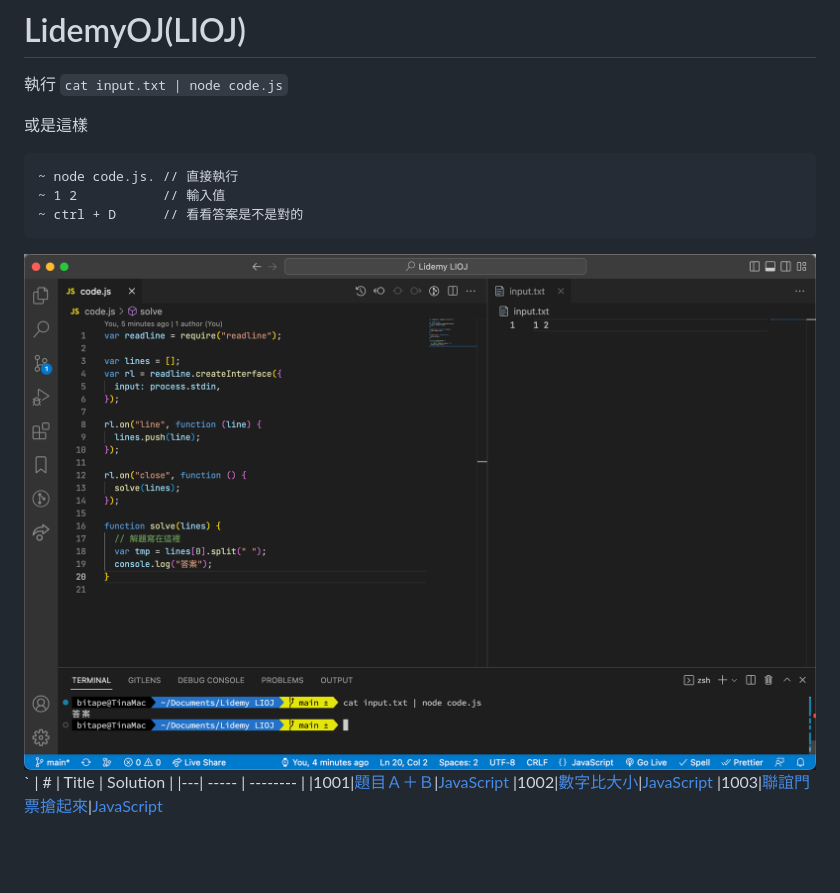
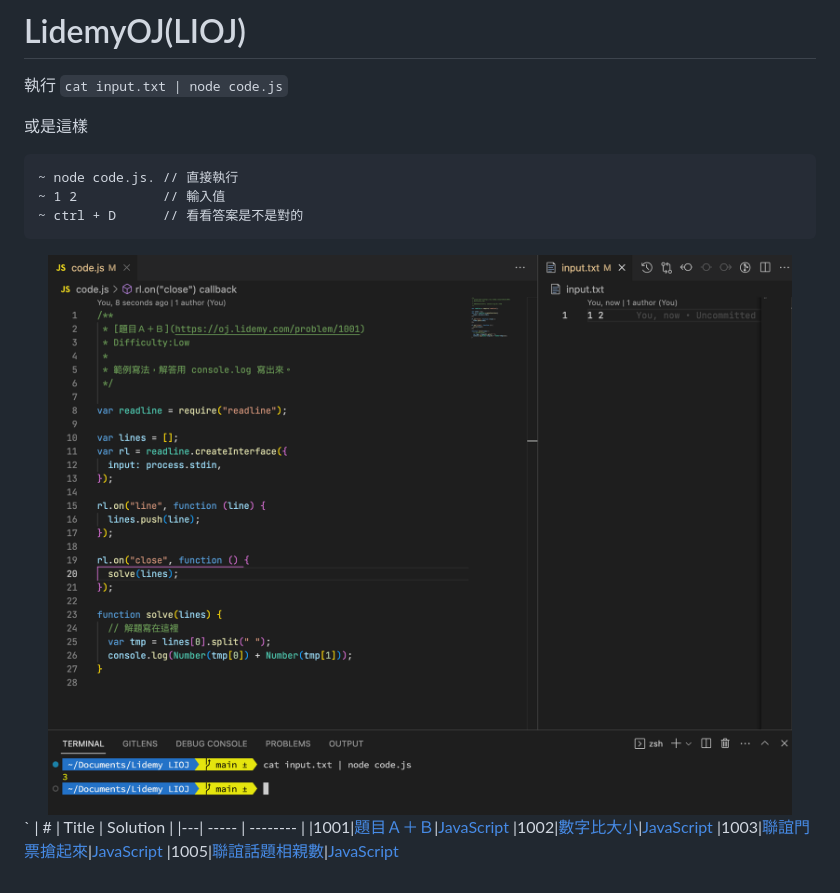
Before and after one commit to roroiii/LidemyOJ, a Markdown page: README.md, the part around the change. Rendered like a GitHub page; pictures changed too: lidemy_OJ.png; blank space fills up the shorter version.

```diff
--- a/README.md
+++ b/README.md
@@ -16,5 +16,6 @@
 | # | Title | Solution |
 |---| ----- | -------- |
 |1001|[題目Ａ＋Ｂ](https://oj.lidemy.com/problem/1001)|[JavaScript](https://github.com/roroiii/LidemyOJ/blob/main/javascript/1001.js)
-|1002|[數字比大小](https://oj.lidemy.com/problem/1001)|[JavaScript](https://github.com/roroiii/LidemyOJ/blob/main/javascript/1002.js)
-|1003|[聯誼門票搶起來](https://oj.lidemy.com/problem/1001)|[JavaScript](https://github.com/roroiii/LidemyOJ/blob/main/javascript/1003.js)
+|1002|[數字比大小](https://oj.lidemy.com/problem/1002)|[JavaScript](https://github.com/roroiii/LidemyOJ/blob/main/javascript/1002.js)
+|1003|[聯誼門票搶起來](https://oj.lidemy.com/problem/1003)|[JavaScript](https://github.com/roroiii/LidemyOJ/blob/main/javascript/1003.js)
+|1005|[聯誼話題相親數](https://oj.lidemy.com/problem/1005)|[JavaScript](https://github.com/roroiii/LidemyOJ/blob/main/javascript/1005.js)
```
Also changed, not shown: 1 other file.
